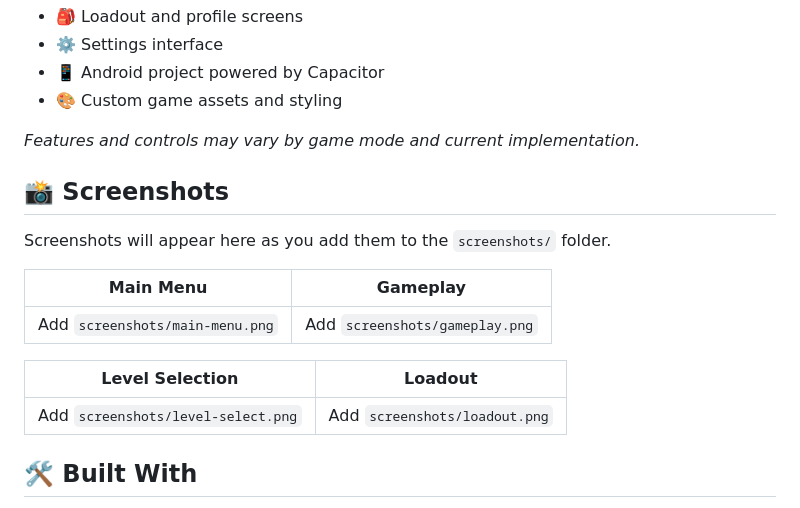
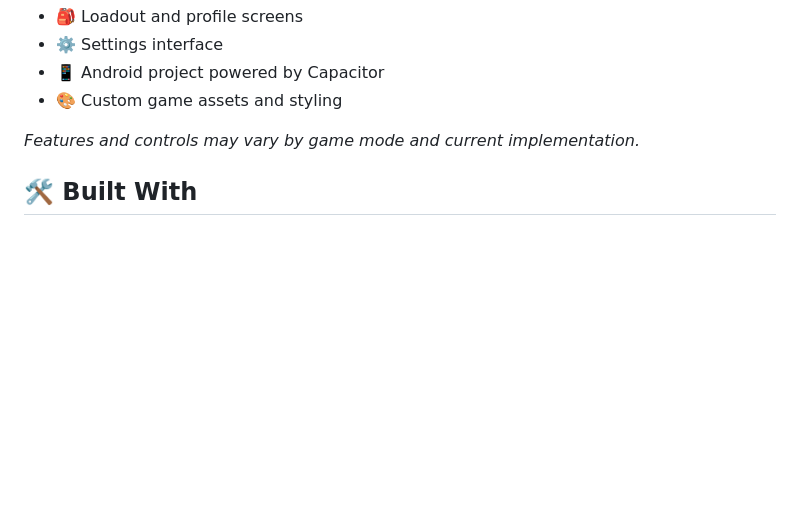
Before and after one commit to hanijethva05-ops/Survivor-Protocol, a Markdown page: README.md, the part around the change. Drawn GitHub-style; blank space fills up the shorter version.

Commit message:
Remove screenshots section from README
Removed the screenshots section from the README.

```diff
--- a/README.md
+++ b/README.md
@@ -35,17 +35,6 @@ Explore the game's menus and levels, use weapons, and try to survive the zombie
 
 *Features and controls may vary by game mode and current implementation.*
 
-## 📸 Screenshots
-
-Screenshots will appear here as you add them to the `screenshots/` folder.
-
-| Main Menu | Gameplay |
-|---|---|
-| Add `screenshots/main-menu.png` | Add `screenshots/gameplay.png` |
-
-| Level Selection | Loadout |
-|---|---|
-| Add `screenshots/level-select.png` | Add `screenshots/loadout.png` |
 
 ## 🛠️ Built With
 
```
